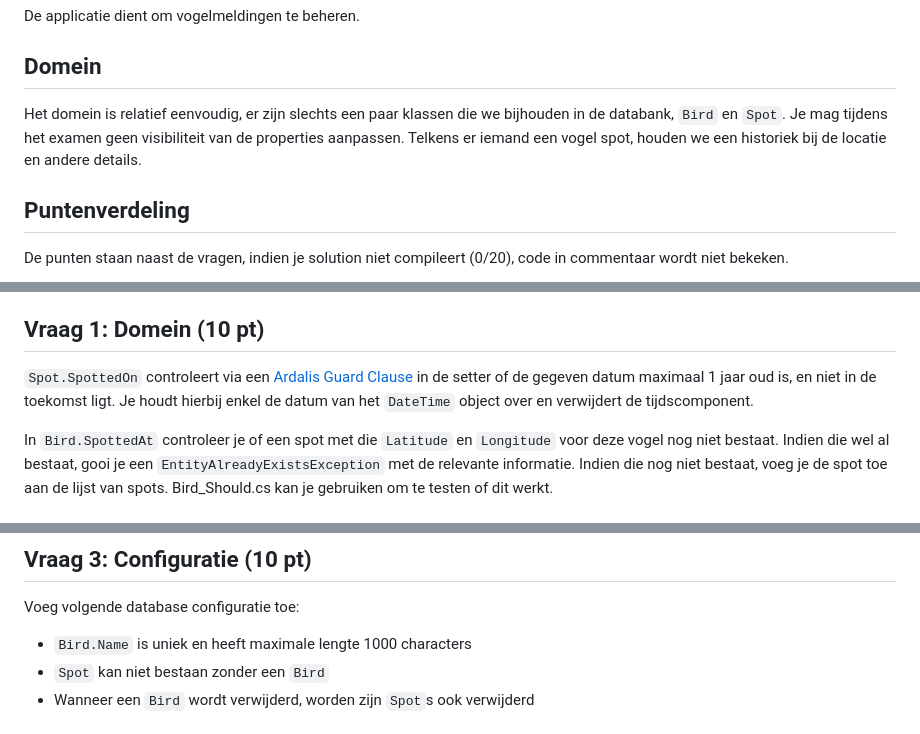
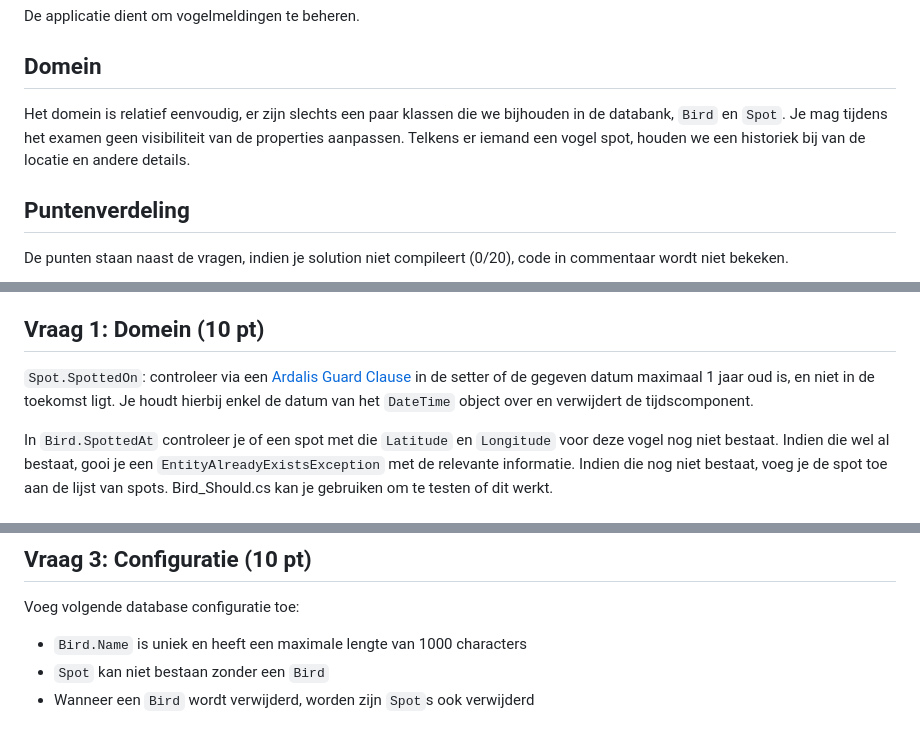
Before and after one commit to Olivier-OG/BirdSpotter, a Markdown page: README.md, 3 parts joined by grey strips. Drawn GitHub-style.

Commit message:
Update README.md
typo

```diff
--- a/README.md
+++ b/README.md
@@ -2,7 +2,7 @@
 De applicatie dient om vogelmeldingen te beheren.
 
 ## Domein
-Het domein is relatief eenvoudig, er zijn slechts een paar klassen die we bijhouden in de databank, `Bird` en `Spot`. Je mag tijdens het examen geen visibiliteit van de properties aanpassen. Telkens er iemand een vogel spot, houden we een historiek bij de locatie en andere details.
+Het domein is relatief eenvoudig, er zijn slechts een paar klassen die we bijhouden in de databank, `Bird` en `Spot`. Je mag tijdens het examen geen visibiliteit van de properties aanpassen. Telkens er iemand een vogel spot, houden we een historiek bij van de locatie en andere details.
 
 ## Puntenverdeling
 De punten staan naast de vragen, indien je solution niet compileert (0/20), code in commentaar wordt niet bekeken.
@@ -15,7 +15,7 @@ Alle packages zitten reeds in de projecten, je dient geen extra packages via NuG
 
 ## Vraag 1: Domein (10 pt)
 
-`Spot.SpottedOn` controleert via een [Ardalis Guard Clause](https://github.com/ardalis/GuardClauses/tree/main) in de setter of de gegeven datum maximaal 1 jaar oud is, en niet in de toekomst ligt. Je houdt hierbij enkel de datum van het `DateTime` object over en verwijdert de tijdscomponent.
+`Spot.SpottedOn`: controleer via een [Ardalis Guard Clause](https://github.com/ardalis/GuardClauses/tree/main) in de setter of de gegeven datum maximaal 1 jaar oud is, en niet in de toekomst ligt. Je houdt hierbij enkel de datum van het `DateTime` object over en verwijdert de tijdscomponent.
 
 In `Bird.SpottedAt` controleer je of een spot met die `Latitude` en `Longitude` voor deze vogel nog niet bestaat. Indien die wel al bestaat, gooi je een `EntityAlreadyExistsException` met de relevante informatie. Indien die nog niet bestaat, voeg je de spot toe aan de lijst van spots. Bird_Should.cs kan je gebruiken om te testen of dit werkt.
 
@@ -31,7 +31,7 @@ Totaal: 6 testen.
 ## Vraag 3: Configuratie (10 pt)
 
 Voeg volgende database configuratie toe:
-- `Bird.Name` is uniek en heeft maximale lengte 1000 characters
+- `Bird.Name` is uniek en heeft een maximale lengte van 1000 characters
 - `Spot` kan niet bestaan zonder een `Bird`
 - Wanneer een `Bird` wordt verwijderd, worden zijn `Spot`s ook verwijderd
 
```
